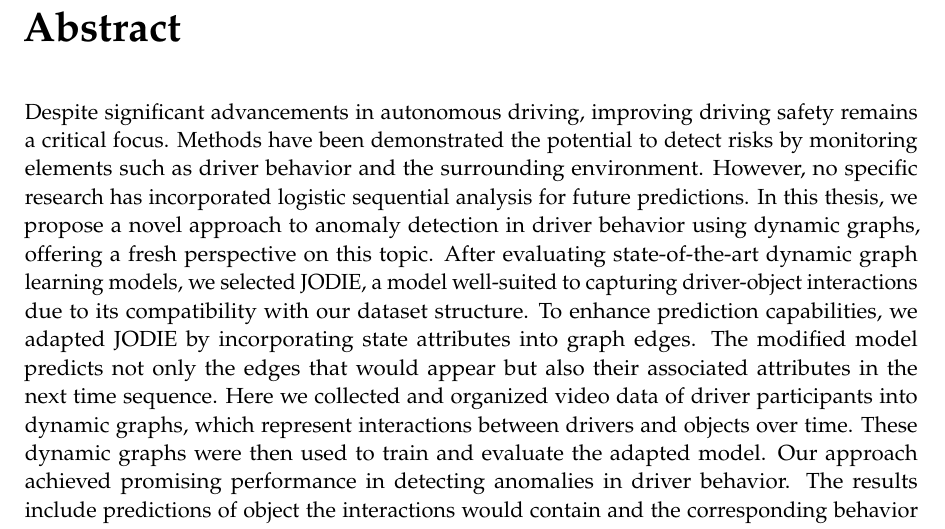
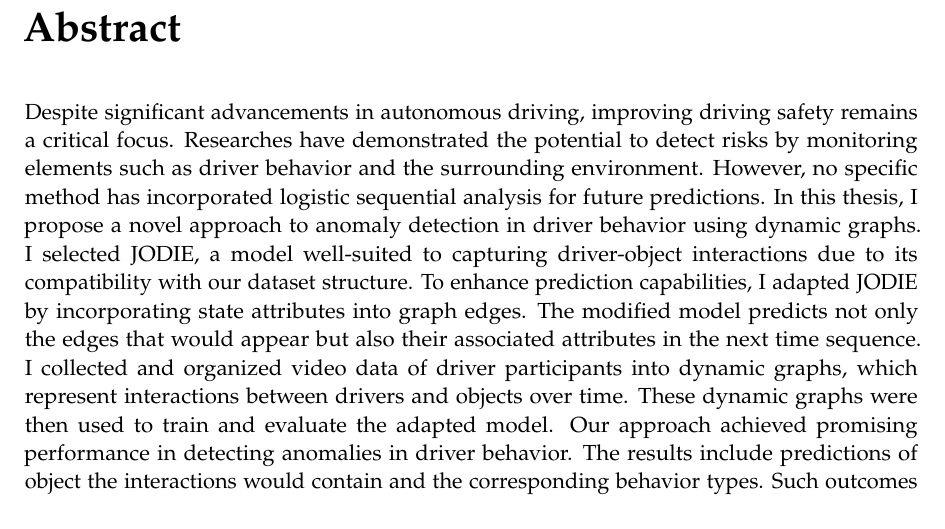
Before and after one commit to AnnaJiang1308/TUM-Thesis-for-Informatics-Template, a LaTeX thesis (main.tex, which reads pages/abstract.tex): part of page 5 of 58, cut so that both start at the same text. Compiled offline with pdfLaTeX.

Commit message:
fix(abstract): improve clarity and consistency in abstract text; replace passive voice with active voice

```diff
--- a/pages/abstract.tex
+++ b/pages/abstract.tex
@@ -1,6 +1,6 @@
 \chapter{\abstractname}
 
-Despite significant advancements in autonomous driving, improving driving safety remains a critical focus. Methods have been demonstrated the potential to detect risks by monitoring elements such as driver behavior and the surrounding environment. However, no specific research has incorporated logistic sequential analysis for future predictions. In this thesis, we propose a novel approach to anomaly detection in driver behavior using dynamic graphs, offering a fresh perspective on this topic. After evaluating state-of-the-art dynamic graph learning models, we selected JODIE, a model well-suited to capturing driver-object interactions due to its compatibility with our dataset structure. To enhance prediction capabilities, we adapted JODIE by incorporating state attributes into graph edges. The modified model predicts not only the edges that would appear but also their associated attributes in the next time sequence. Here we collected and organized video data of driver participants into dynamic graphs, which represent interactions between drivers and objects over time. These dynamic graphs were then used to train and evaluate the adapted model. Our approach achieved promising performance in detecting anomalies in driver behavior. The results include predictions of object the interactions would contain and the corresponding behavior types. Such outcomes would be more detailed and provide valuable insights into potential risks. This work presents a potential solution for advancing autonomous driving systems, contributing to safer driving environments.
+Despite significant advancements in autonomous driving, improving driving safety remains a critical focus. Researches have demonstrated the potential to detect risks by monitoring elements such as driver behavior and the surrounding environment. However, no specific method has incorporated logistic sequential analysis for future predictions. In this thesis, I propose a novel approach to anomaly detection in driver behavior using dynamic graphs. I selected JODIE, a model well-suited to capturing driver-object interactions due to its compatibility with our dataset structure. To enhance prediction capabilities, I adapted JODIE by incorporating state attributes into graph edges. The modified model predicts not only the edges that would appear but also their associated attributes in the next time sequence. I collected and organized video data of driver participants into dynamic graphs, which represent interactions between drivers and objects over time. These dynamic graphs were then used to train and evaluate the adapted model. Our approach achieved promising performance in detecting anomalies in driver behavior. The results include predictions of object the interactions would contain and the corresponding behavior types. Such outcomes would be more detailed and provide valuable insights into potential risks. This work presents a potential solution for advancing autonomous driving systems, contributing to safer driving environments.
 
 
 
```
